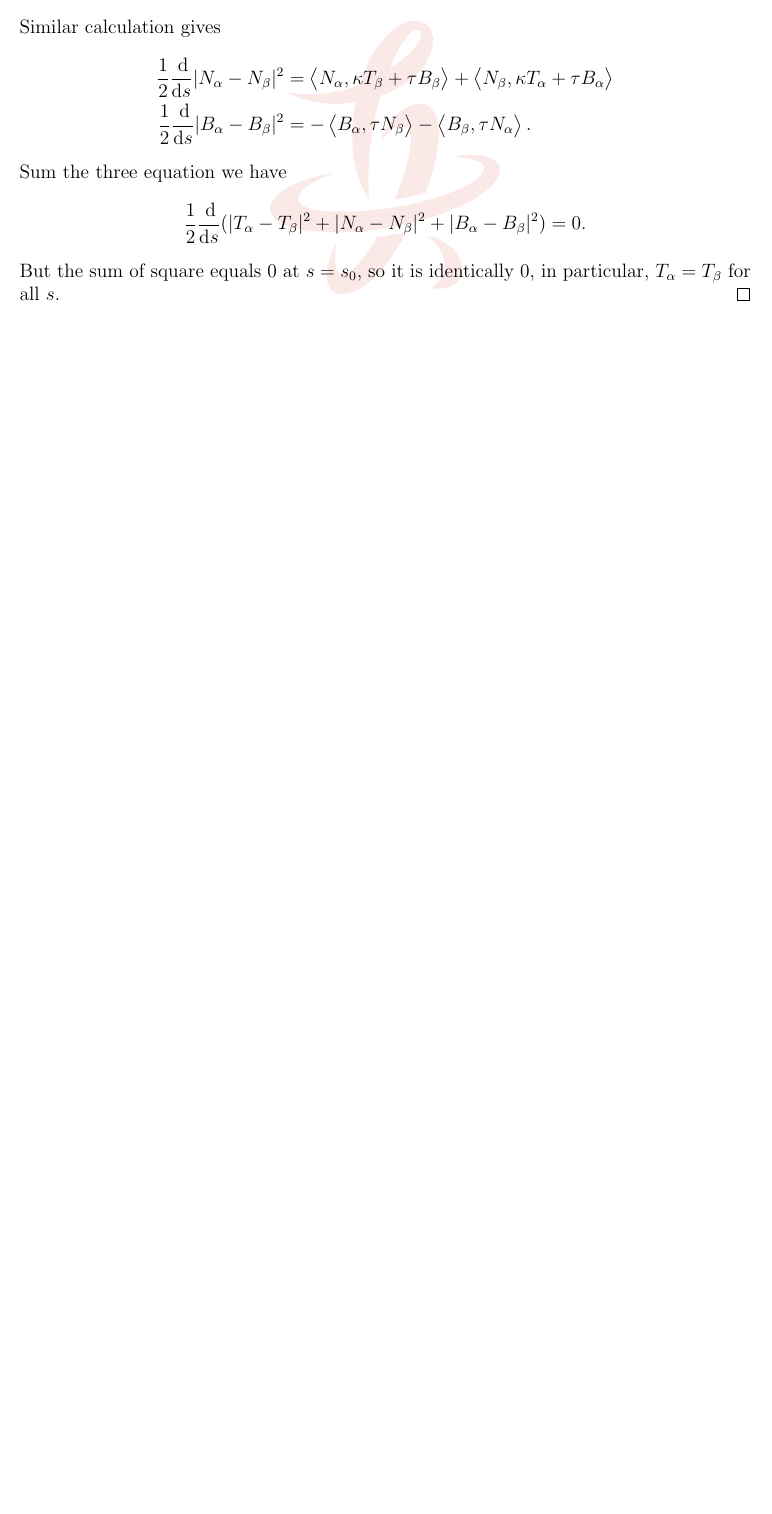
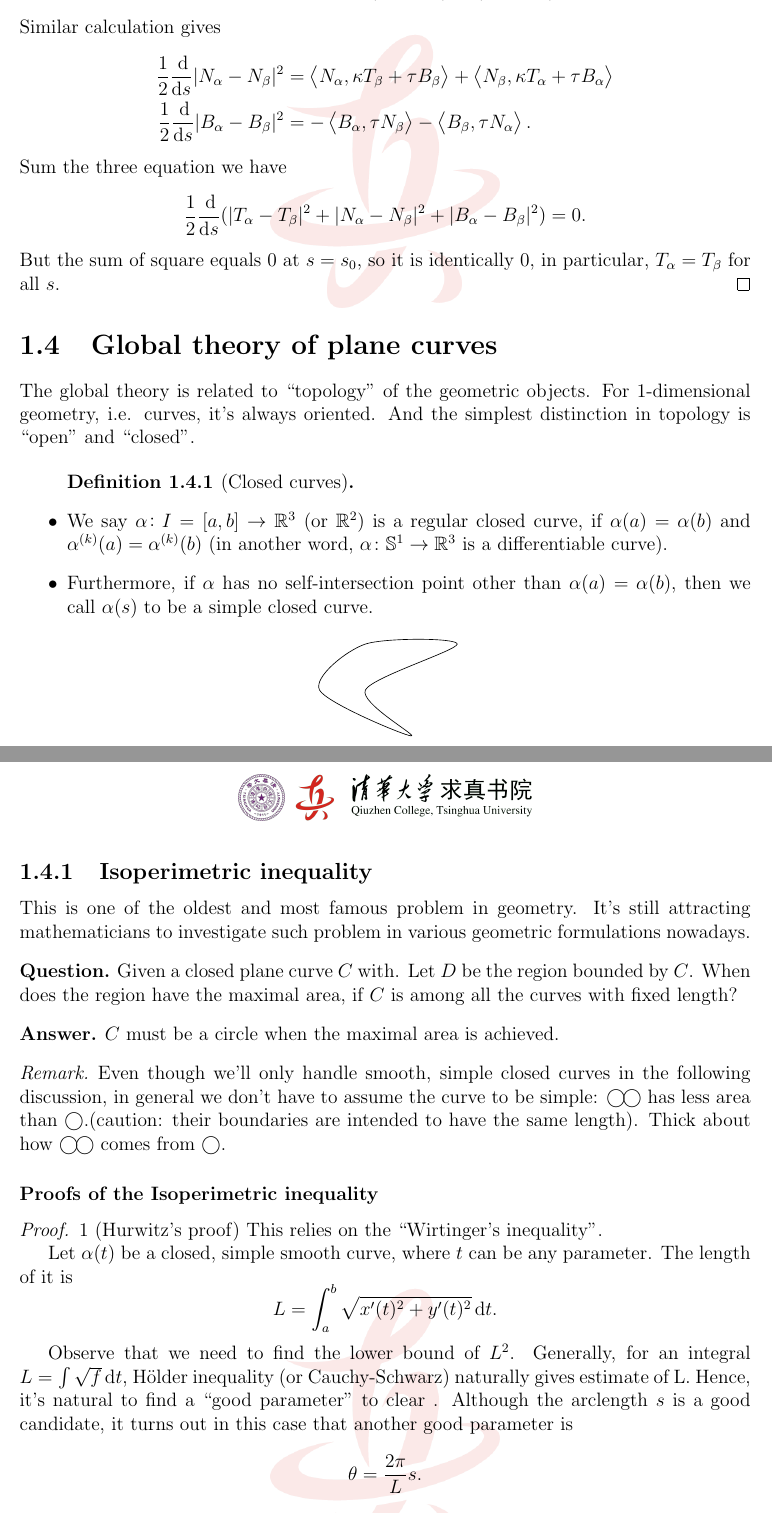
Before and after one commit to PhyX-Meow/Differential-Geometry-Notes-2022-Autumn, a LaTeX book (main.tex, which reads src/week3.tex): part of page 17 of 17 before the commit and two parts of pages 17 and 18 of 19 after it, the two joined at a grey line, cut so that both start at the same text, the shorter picture padded with empty space. Compiled offline with pdfLaTeX.

Commit message:
Part of week3 notes

```diff
--- /dev/null
+++ b/src/week3.tex
@@ -0,0 +1,70 @@
+\section{Global theory of plane curves}
+
+The global theory is related to ``topology'' of the geometric objects.
+For 1-dimensional geometry, i.e. curves, it's always oriented. And the simplest distinction in topology
+is ``open'' and ``closed''.
+
+\begin{definition}[Closed curves]
+    \begin{itemize}\hfill
+        \item We say
+        \(\alpha\colon I=[a,b]\to \mathbb{R}
+        ^3\)
+        (or \(\mathbb{R}^2\))
+        is a regular closed
+        curve, if
+        \(\alpha(a)=\alpha(b)\)
+        and
+        \(\alpha^{(k)}
+        (a)=\alpha^{(k)}(b)\)
+        (in another word,
+        \(\alpha\colon \mathbb{S}^1\to \mathbb{R}^3\)
+        is a differentiable curve).
+        \item Furthermore, if
+        \(\alpha\)
+        has no
+        self-intersection point other than
+        $\alpha(a)=\alpha(b)$,
+        then we call $\alpha(s)$ to be a simple closed curve.
+    \end{itemize}
+\end{definition}
+\begin{center}
+    \begin{tikzpicture}
+        \draw plot [smooth cycle] coordinates {(0,0) (1,1) (3,1) (1,0) (2,-1)};
+    \end{tikzpicture}
+\end{center}
+
+\subsection{Isoperimetric inequality}
+This is one of the oldest and most famous problem in geometry. It's still attracting mathematicians to investigate such problem in various geometric formulations nowadays.
+\begin{question}
+    Given a closed plane curve \(C\) with. Let \(D\) be the
+     region bounded by \(C\). When does the region have the
+     maximal area, if \(C\) is among all the curves with
+     fixed length?
+\end{question}
+\begin{answer}
+    \(C\) must be a circle when the maximal area is
+    achieved.
+\end{answer}
+\begin{remark}
+    Even though we'll only handle smooth, simple closed
+    curves in the following discussion, in general we
+    don't have to assume the curve to be simple:
+    {\ooalign{$\bigcirc $\cr $\ \ \,\bigcirc $}}
+    has less area than $\bigcirc $.(caution: their boundaries are intended to have the same length). Thick about how
+    {\ooalign{$\bigcirc $\cr $\ \ \,\bigcirc $}}
+    comes from $\bigcirc $.
+\end{remark}
+
+\subsubsection*{Proofs of the Isoperimetric inequality}
+\begin{proof}1 (Hurwitz's proof) This relies on the ``Wirtinger's inequality''.
+
+Let $\alpha(t)$ be a closed, simple smooth curve, where $t$ can be any parameter. The length of it is
+\[L=\int_a^b\sqrt{x'(t)^2+y'(t)^2}\dd t.\]
+
+Observe that we need to find the lower bound of $L^2$.
+Generally, for an integral $L=\int \sqrt{f}\dd t$, H\"older
+inequality (or Cauchy-Schwarz) naturally gives estimate of
+L. Hence, it's natural to find a ``good parameter'' to
+clear . Although the arclength $s$ is a good candidate, it
+turns out in this case that another good parameter is
+\[\theta=\frac{2\pi}{L}s.\]
@@ -0,0 +88 @@
+    \[\int_0^{2\pi}f(\theta)^2\dd \theta\le \int_0^{2\pi}f'(\theta)^2\dd \theta,\]
```
Also changed, not shown: main.tex (+1 -0 lines), main.pdf, src/week3.tex (29 more changed lines).
